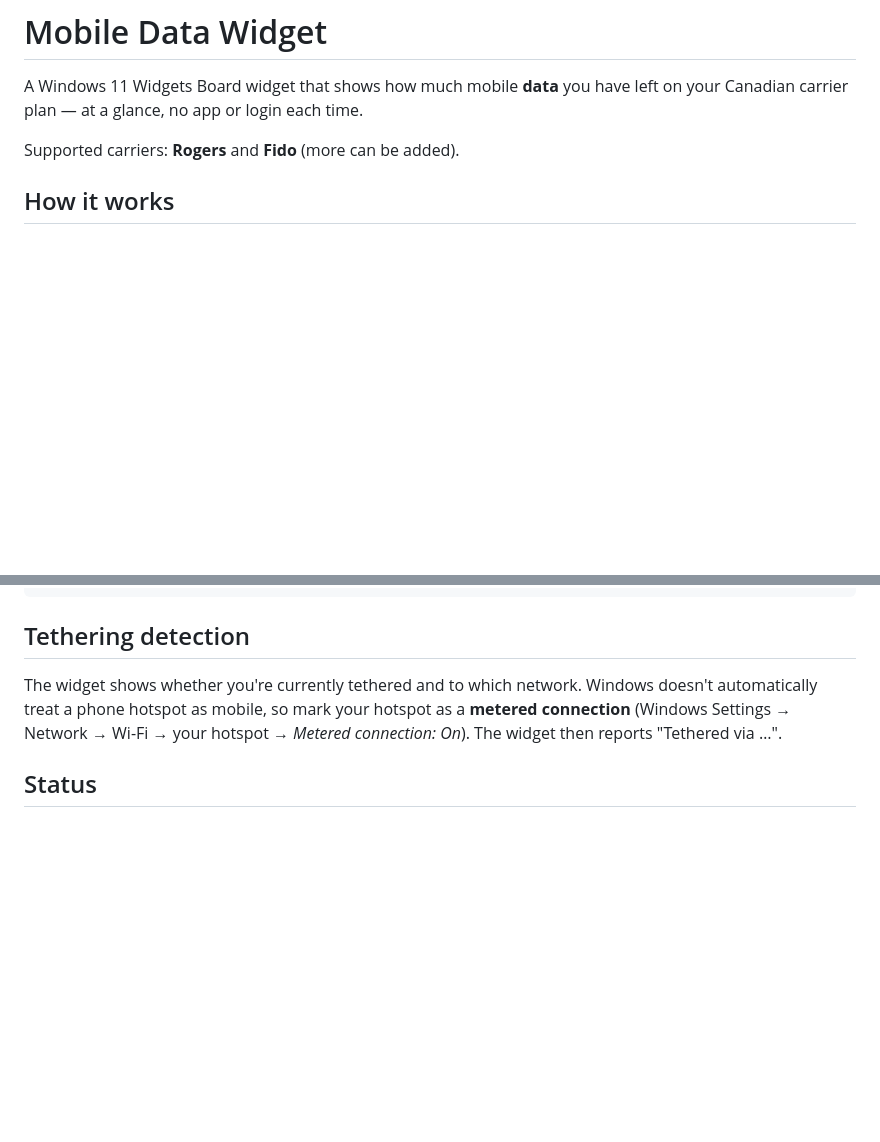
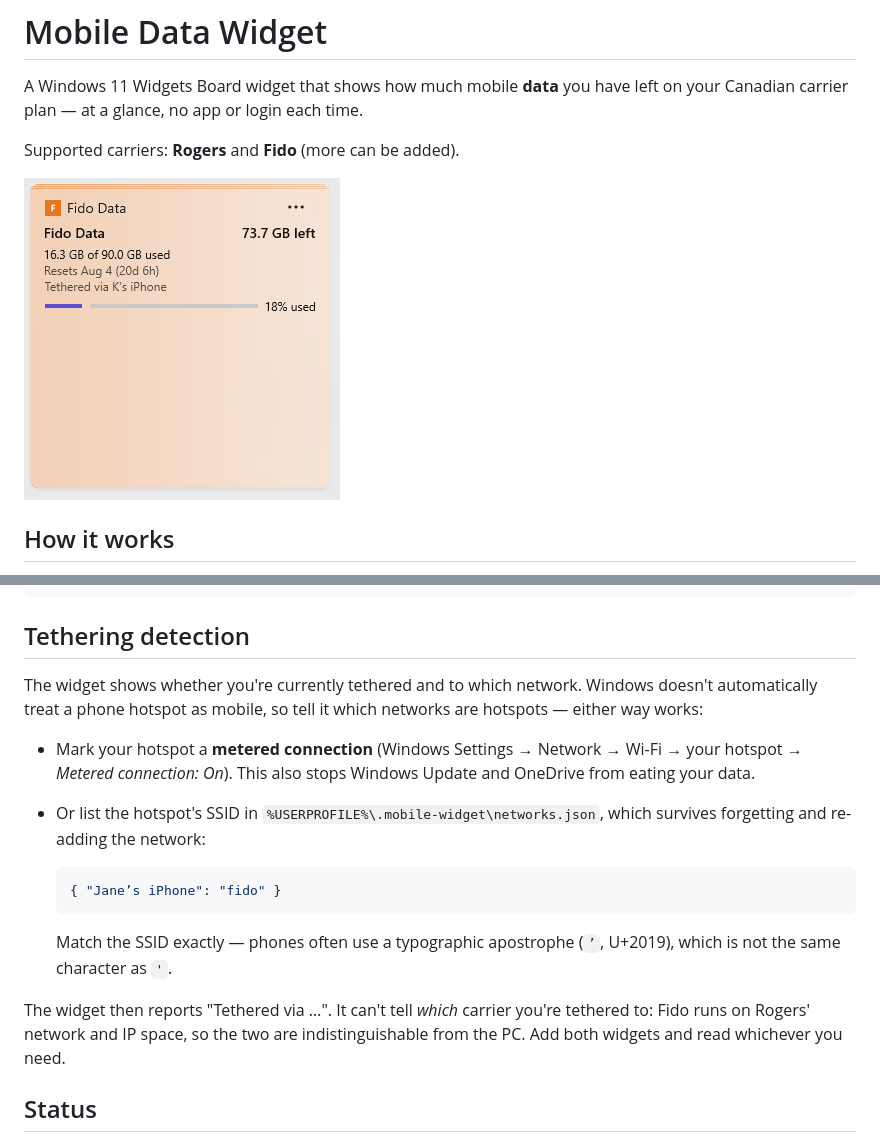
Before and after one commit to skfd/mobile-internet-widget, a Markdown page: README.md, 2 parts joined by grey strips. Drawn GitHub-style; pictures changed too: docs/fido-widget.png (added); blank space fills up the shorter version.

Commit message:
Add widget screenshot and document SSID tethering setup
README showed no picture of the thing it describes. Also lists networks.json
as an alternative to the metered flag, and states up front that the carrier
cannot be detected from the connection.

Co-Authored-By: Claude Opus 4.8 <noreply@anthropic.com>

````diff
--- a/README.md
+++ b/README.md
@@ -4,6 +4,9 @@ A Windows 11 Widgets Board widget that shows how much mobile **data** you have
 left on your Canadian carrier plan — at a glance, no app or login each time.
 
 Supported carriers: **Rogers** and **Fido** (more can be added).
+
+![The Fido widget in the Windows Widgets Board, showing GB remaining, the billing
+cycle reset date, tethering status, and a usage bar](docs/fido-widget.png)
 
 ## How it works
 
@@ -75,9 +78,25 @@ Want to see the widget before running the collector? Write sample data:
 ## Tethering detection
 
 The widget shows whether you're currently tethered and to which network. Windows
-doesn't automatically treat a phone hotspot as mobile, so mark your hotspot as a
-**metered connection** (Windows Settings → Network → Wi-Fi → your hotspot →
-*Metered connection: On*). The widget then reports "Tethered via …".
+doesn't automatically treat a phone hotspot as mobile, so tell it which networks
+are hotspots — either way works:
+
+- Mark your hotspot a **metered connection** (Windows Settings → Network → Wi-Fi →
+  your hotspot → *Metered connection: On*). This also stops Windows Update and
+  OneDrive from eating your data.
+- Or list the hotspot's SSID in `%USERPROFILE%\.mobile-widget\networks.json`, which
+  survives forgetting and re-adding the network:
+
+  ```json
+  { "Jane’s iPhone": "fido" }
+  ```
+
+  Match the SSID exactly — phones often use a typographic apostrophe (`’`, U+2019),
+  which is not the same character as `'`.
+
+The widget then reports "Tethered via …". It can't tell *which* carrier you're
+tethered to: Fido runs on Rogers' network and IP space, so the two are
+indistinguishable from the PC. Add both widgets and read whichever you need.
 
 ## Status
 
````
